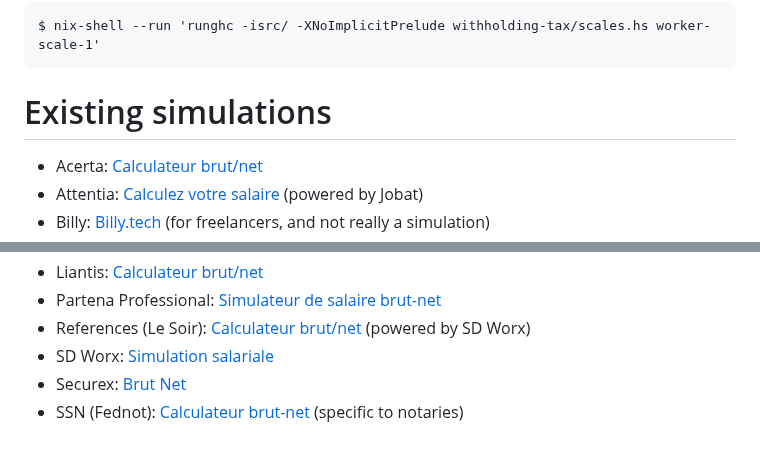
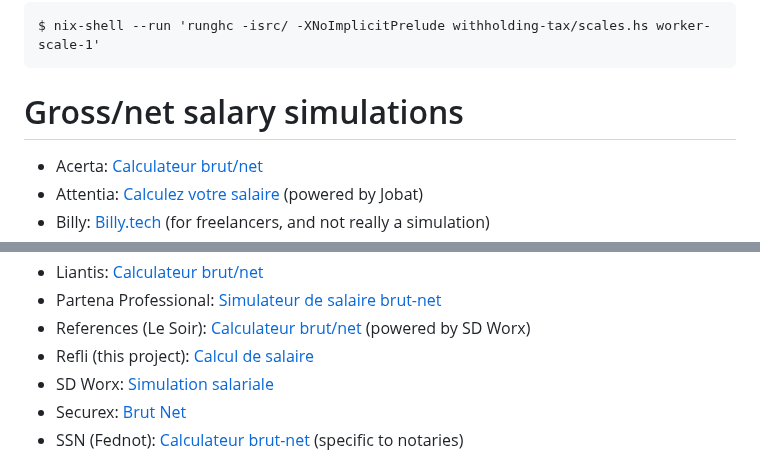
Before and after one commit to hypered/refli.be, a Markdown page: README.md, 2 parts joined by grey strips. GitHub-like rendering.

Commit message:
Add Refli itself to the list.

````diff
--- a/README.md
+++ b/README.md
@@ -42,7 +42,7 @@ $ nix-shell --run 'runghc -isrc/ -XNoImplicitPrelude withholding-tax/scales.hs w
 ```
 
 
-# Existing simulations
+# Gross/net salary simulations
 
 - Acerta: [Calculateur
   brut/net](https://www.acerta.be/fr/portail-client/employeurs/votre-guide-acerta/simulations-et-verifications-rapides/calculateur-brut-net)
@@ -69,6 +69,7 @@ $ nix-shell --run 'runghc -isrc/ -XNoImplicitPrelude withholding-tax/scales.hs w
 - References (Le Soir): [Calculateur
   brut/net](https://references.lesoir.be/article/calculateur-brut-net/)
   (powered by SD Worx)
+- Refli (this project): [Calcul de salaire](https://refli.be/fr/describe)
 - SD Worx: [Simulation salariale](https://www.sd.be/loonsimulator/public/?lang=FR)
 - Securex: [Brut Net](https://hrcalculations.securex.eu/)
 - SSN (Fednot): [Calculateur
````
